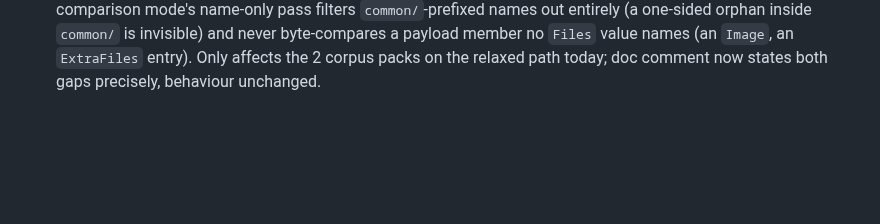
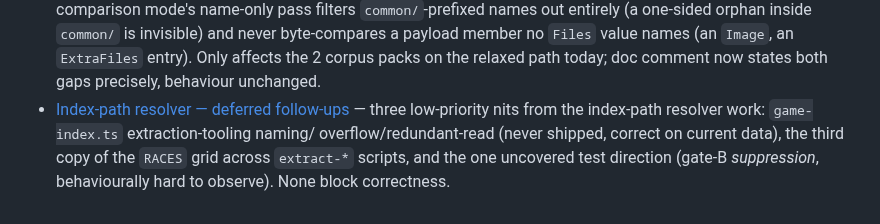
Before and after one commit to efokschaner/ffxiv-upgrade-modpack, a Markdown page: docs/BACKLOG.md, the part around the change. Drawn GitHub-style; blank space fills up the shorter version.

```diff
--- a/docs/BACKLOG.md
+++ b/docs/BACKLOG.md
@@ -303,3 +303,8 @@ about **seam fidelity**, and any fix must keep the `/upgrade` goldens byte-exact
   entirely (a one-sided orphan inside `common/` is invisible) and never byte-compares a payload
   member no `Files` value names (an `Image`, an `ExtraFiles` entry). Only affects the 2 corpus packs
   on the relaxed path today; doc comment now states both gaps precisely, behaviour unchanged.
+- [Index-path resolver — deferred follow-ups](backlog/2026-07-20-index-extractor-tooling-nits.md) —
+  three low-priority nits from the index-path resolver work: `game-index.ts` extraction-tooling naming/
+  overflow/redundant-read (never shipped, correct on current data), the third copy of the `RACES` grid
+  across `extract-*` scripts, and the one uncovered test direction (gate-B *suppression*, behaviourally
+  hard to observe). None block correctness.
```
Also changed, not shown: docs/backlog/2026-07-20-index-extractor-tooling-nits.md (added, +30 -0 lines), 1 other file.
